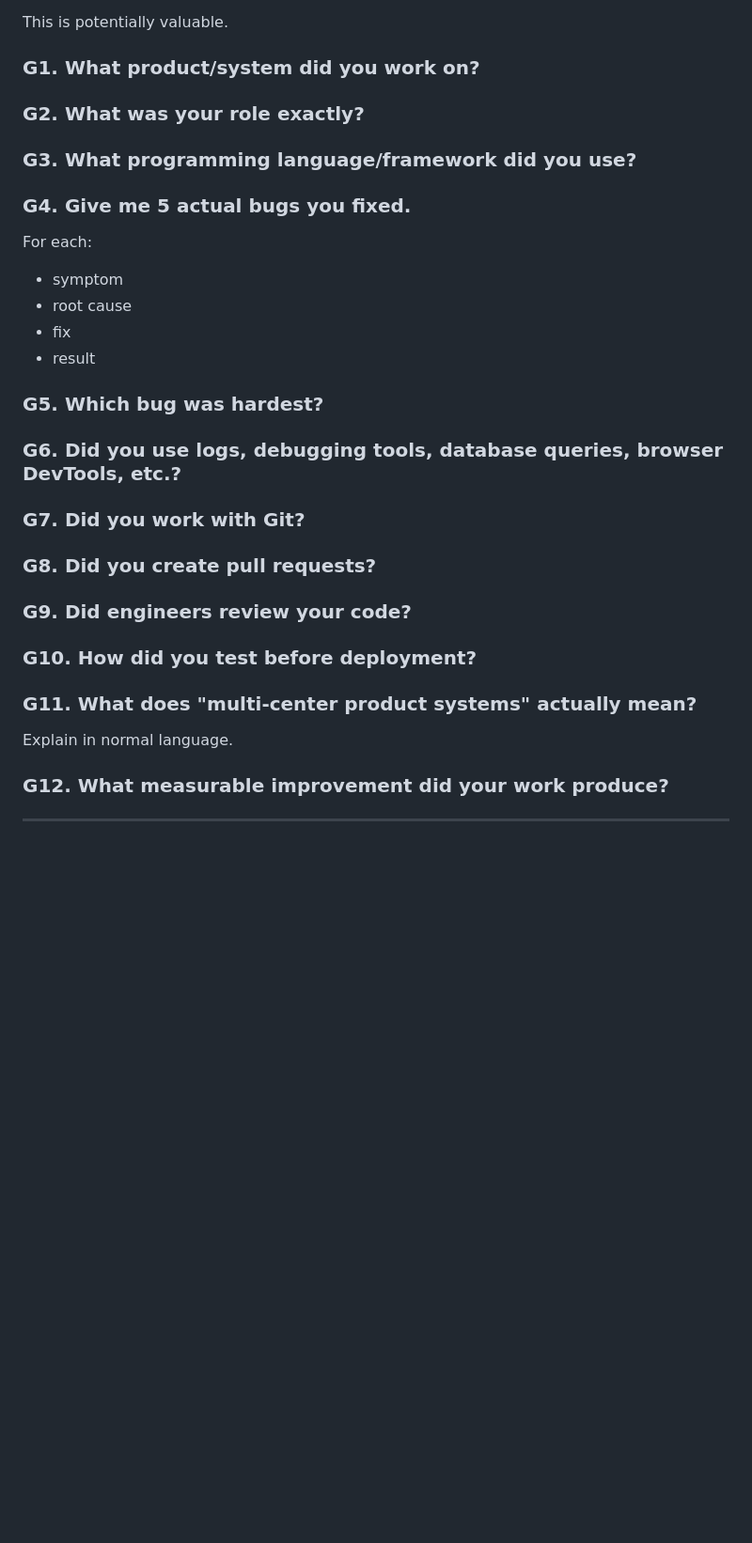
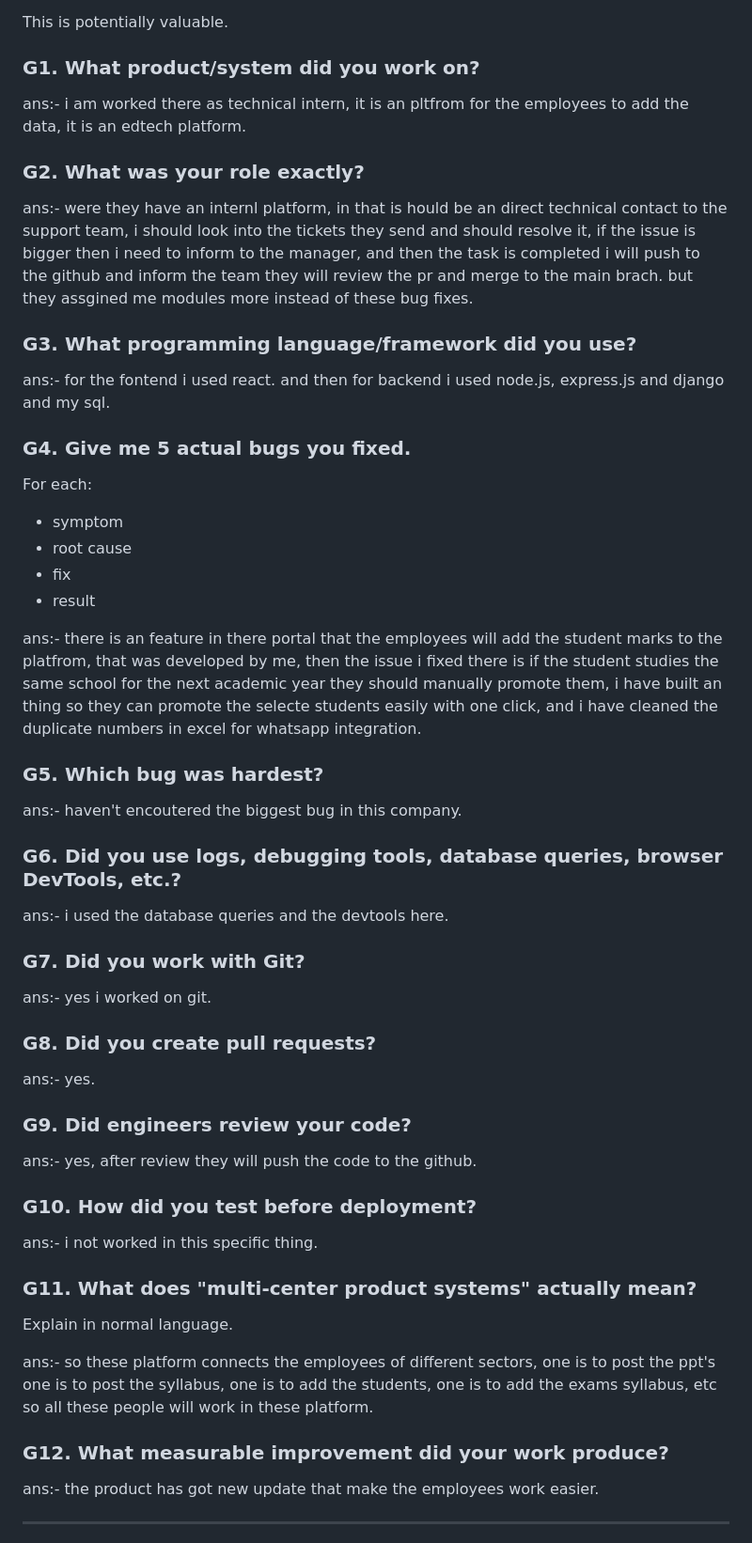
Before and after one commit to chaithanyaneelam/chaithanya_portfolio, a Markdown page: resume.md, the part around one of its changes. Shown at 94% size. Drawn GitHub-style; blank space fills up the shorter version.

Commit message:
adding kreedo exp

```diff
--- a/resume.md
+++ b/resume.md
@@ -822,9 +822,15 @@ This is potentially valuable.
 
 ### G1. What product/system did you work on?
 
+ans:- i am worked there as technical intern, it is an pltfrom for the employees to add the data, it is an edtech platform.
+
 ### G2. What was your role exactly?
 
+ans:- were they have an internl platform, in that is hould be an direct technical contact to the support team, i should look into the tickets they send and should resolve it, if the issue is bigger then i need to inform to the manager, and then the task is completed i will push to the github and inform the team they will review the pr and merge to the main brach. but they assgined me modules more instead of these bug fixes.
+
 ### G3. What programming language/framework did you use?
+
+ans:- for the fontend i used react. and then for backend i used node.js, express.js and django and my sql.
 
 ### G4. Give me 5 actual bugs you fixed.
 
@@ -835,23 +841,41 @@ For each:
 - fix
 - result
 
+ans:- there is an feature in there portal that the employees will add the student marks to the platfrom, that was developed by me, then the issue i fixed there is if the student studies the same school for the next academic year they should manually promote them, i have built an thing so they can promote the selecte students easily with one click, and i have cleaned the duplicate numbers in excel for whatsapp integration.
+
 ### G5. Which bug was hardest?
 
+ans:- haven't encoutered the biggest bug in this company.
+
 ### G6. Did you use logs, debugging tools, database queries, browser DevTools, etc.?
 
+ans:- i used the database queries and the devtools here.
+
 ### G7. Did you work with Git?
 
+ans:- yes i worked on git.
+
 ### G8. Did you create pull requests?
 
+ans:- yes.
+
 ### G9. Did engineers review your code?
 
+ans:- yes, after review they will push the code to the github.
+
 ### G10. How did you test before deployment?
 
+ans:- i not worked in this specific thing.
+
 ### G11. What does "multi-center product systems" actually mean?
 
 Explain in normal language.
 
+ans:- so these platform connects the employees of different sectors, one is to post the ppt's one is to post the syllabus, one is to add the students, one is to add the exams syllabus, etc so all these people will work in these platform.
+
 ### G12. What measurable improvement did your work produce?
+
+ans:- the product has got new update that make the employees work easier.
 
 ---
 
```
Also changed, not shown: other parts of resume.md (+12 -0 lines).
